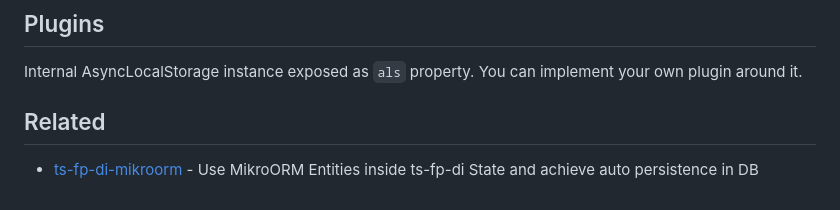
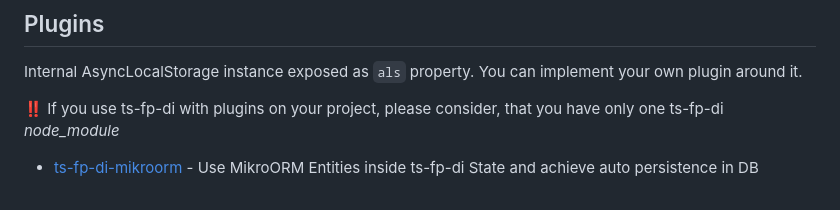
Before and after one commit to darky/ts-fp-di, a Markdown page: README.md, the part around the change. Rendered like a GitHub page.

Commit message:
doc plugins [skip ci]

```diff
--- a/README.md
+++ b/README.md
@@ -133,6 +133,6 @@ scope.inc() // 5
 
 Internal AsyncLocalStorage instance exposed as `als` property. You can implement your own plugin around it.
 
-## Related
+‼️ If you use ts-fp-di with plugins on your project, please consider, that you have only one ts-fp-di *node_module*
 
 * [ts-fp-di-mikroorm](https://github.com/darky/ts-fp-di-mikroorm) - Use MikroORM Entities inside ts-fp-di State and achieve auto persistence in DB
```
